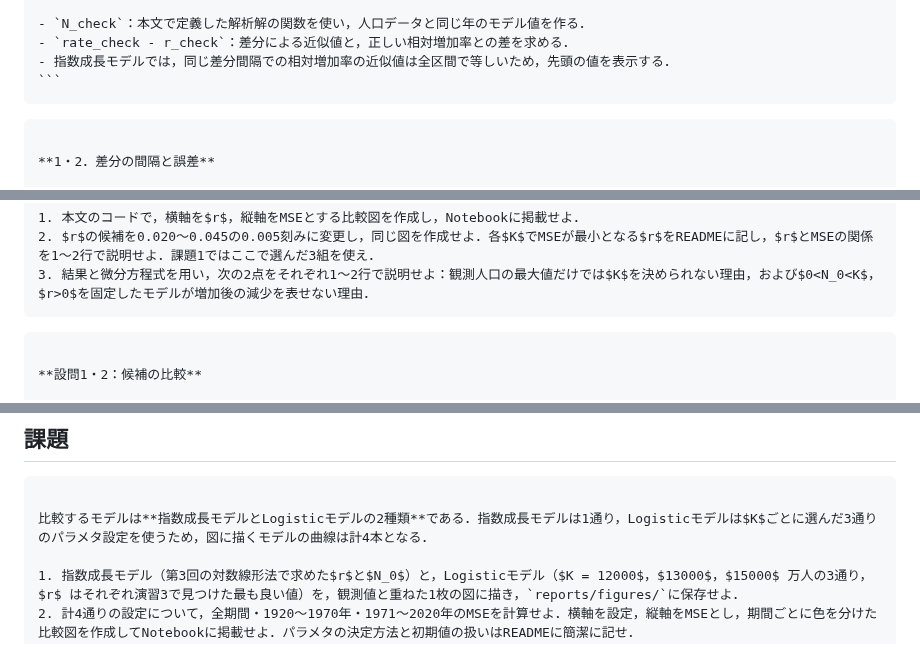
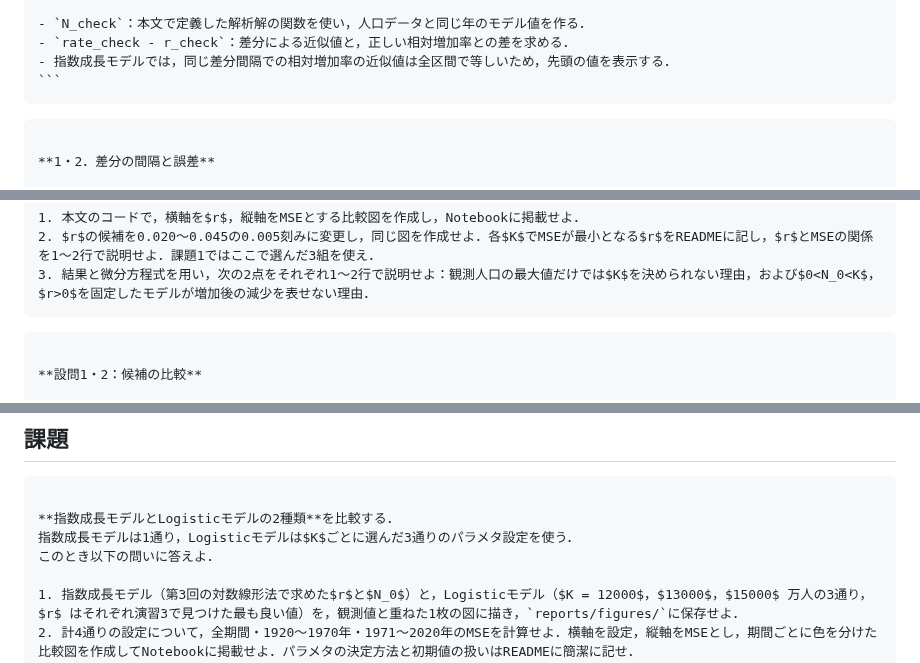
Before and after one commit to k16kgw/Class_Josai_AppliedProgrammingII, a Markdown page: contents/4_logistic.md, 3 parts joined by grey strips. Drawn GitHub-style.

`````diff
--- a/contents/4_logistic.md
+++ b/contents/4_logistic.md
@@ -414,7 +414,7 @@ print(f"最大絶対誤差: {error_check:.8f} [1/年]")
 ```
 ````
 
-````{hidden-answer} 演習1の解答例
+````{visible-answer} 演習1の解答例
 
 **1・2．差分の間隔と誤差**
 
@@ -878,7 +1019,7 @@ $K$ を小さくすると $r$ を大きくして立ち上がりを補う必要
 3. 結果と微分方程式を用い，次の2点をそれぞれ1〜2行で説明せよ：観測人口の最大値だけでは$K$を決められない理由，および$0<N_0<K$，$r>0$を固定したモデルが増加後の減少を表せない理由．
 ````
 
-````{hidden-answer} 演習3の解答例
+````{visible-answer} 演習3の解答例
 
 **設問1・2：候補の比較**
 
@@ -936,7 +1077,9 @@ r_values = [0.020, 0.025, 0.030, 0.035, 0.040, 0.045]
 
 ````{warning} 課題1：2種類のモデルの適合度比較
 
-比較するモデルは**指数成長モデルとLogisticモデルの2種類**である．指数成長モデルは1通り，Logisticモデルは$K$ごとに選んだ3通りのパラメタ設定を使うため，図に描くモデルの曲線は計4本となる．
+**指数成長モデルとLogisticモデルの2種類**を比較する．
+指数成長モデルは1通り，Logisticモデルは$K$ごとに選んだ3通りのパラメタ設定を使う．
+このとき以下の問いに答えよ．
 
 1. 指数成長モデル（第3回の対数線形法で求めた$r$と$N_0$）と，Logisticモデル（$K = 12000$，$13000$，$15000$ 万人の3通り，$r$ はそれぞれ演習3で見つけた最も良い値）を，観測値と重ねた1枚の図に描き，`reports/figures/`に保存せよ．
 2. 計4通りの設定について，全期間・1920〜1970年・1971〜2020年のMSEを計算せよ．横軸を設定，縦軸をMSEとし，期間ごとに色を分けた比較図を作成してNotebookに掲載せよ．パラメタの決定方法と初期値の扱いはREADMEに簡潔に記せ．
`````
Also changed, not shown: other parts of contents/4_logistic.md (+157 -16 lines), contents/figs/04/exercise2_carrying_capacity.png (added), contents/figs/04/exercise2_growth_rate.png (added), contents/figs/04/exercise2_initial_population.png (added), 1 other file.
